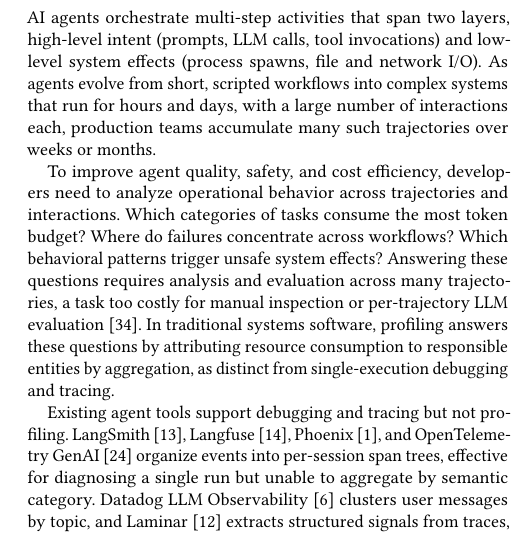
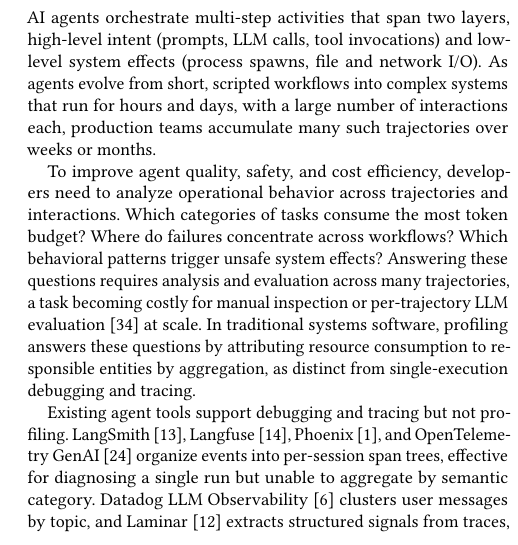
Before and after one commit to yunwei37/agentpprof-paper, a LaTeX paper (main.tex): part of one column of page 1 of 8, cut so that both start at the same text. Compiled offline with pdfLaTeX.

Commit message:
Revise main.tex: Update language in the discussion of analysis costs, emphasizing the increasing expense of manual inspection and per-trajectory LLM evaluation at scale.

```diff
--- a/main.tex
+++ b/main.tex
@@ -98,9 +98,9 @@ failures concentrate across workflows? Which behavioral patterns
 trigger unsafe system effects?
 % 为了提高智能体质量、安全性和成本效率，开发者需要跨轨迹和交互分析运维行为。哪类任务消耗最多 token 预算？故障跨工作流集中在哪里？哪些行为模式触发不安全系统副作用？
 Answering these questions requires analysis and evaluation across many
-trajectories, a task too costly for manual inspection or
-per-trajectory LLM evaluation~\cite{llm-as-judge}.
-% 回答这些问题需要跨许多轨迹的分析和评估，人工检查或逐轨迹 LLM 评估的成本太高。
+trajectories, a task becoming costly for manual inspection or
+per-trajectory LLM evaluation~\cite{llm-as-judge} at scale.
+% 回答这些问题需要跨许多轨迹的分析和评估，在规模化时人工检查或逐轨迹 LLM 评估的成本越来越高。
 In traditional systems software, profiling answers these questions by
 attributing resource consumption to responsible entities by
 aggregation, as distinct from single-execution debugging and tracing.
```
